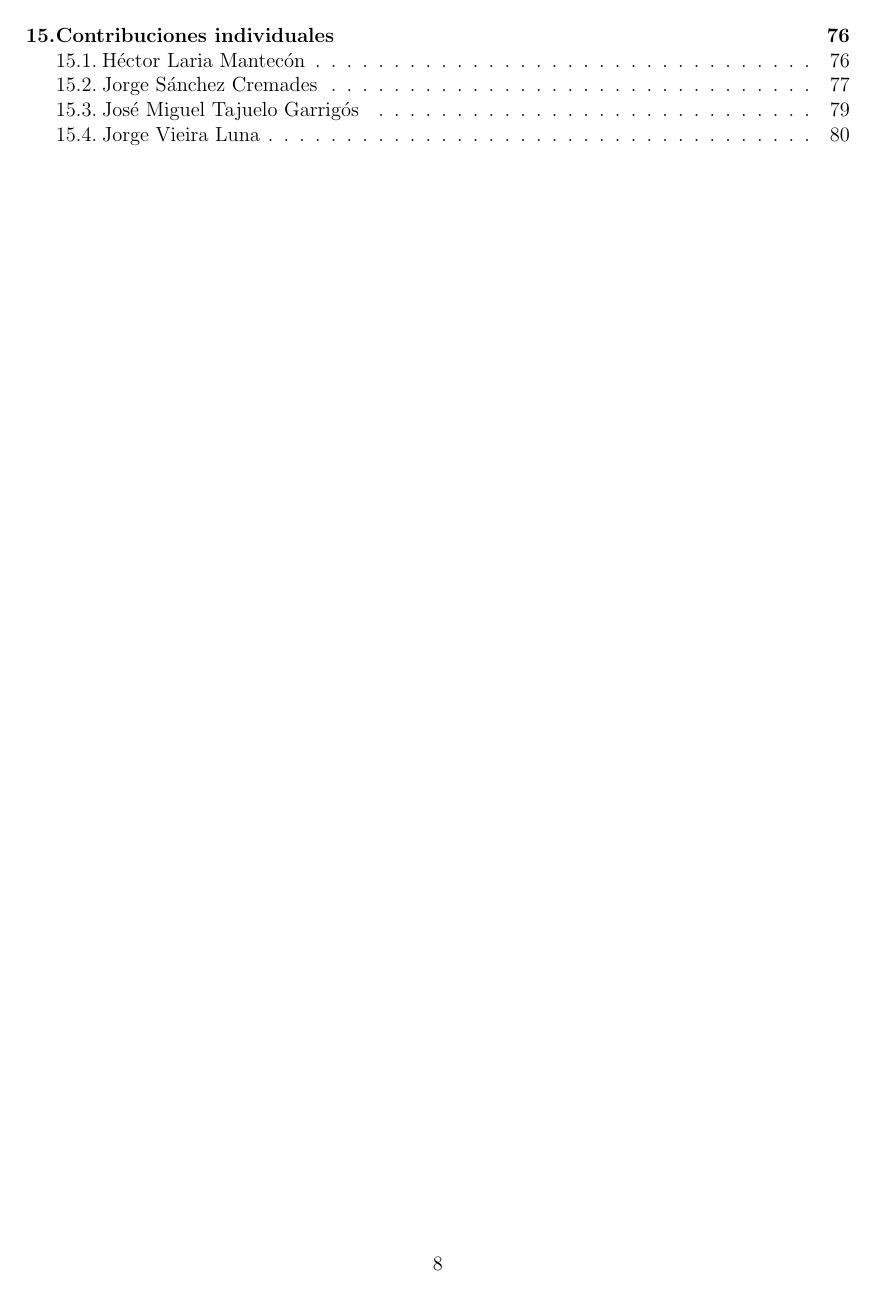
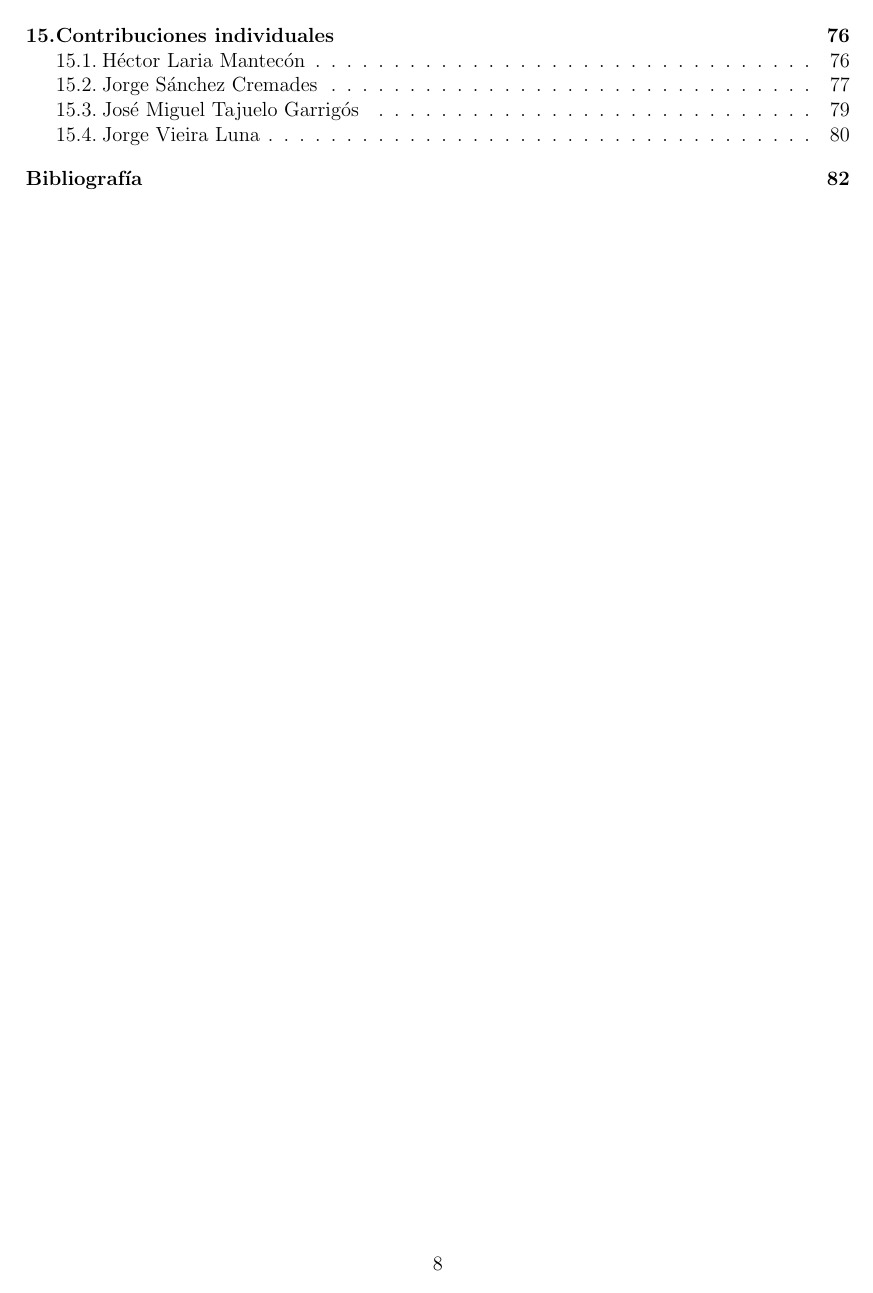
Before and after one commit to hecoding/Pac-Man, a LaTeX thesis (main.tex): page 8 of 83. Compiled offline with pdfLaTeX.

Commit message:
bibliografía en índice

```diff
--- a/main.tex
+++ b/main.tex
@@ -22,6 +22,7 @@
            {ú}{{\'u}}1
 }
 \usepackage{multirow}
+\usepackage[nottoc,notlot,notlof]{tocbibind} % bibliography in index
 
 \newcommand{\blankline}{\vspace{\baselineskip}}
 
```
